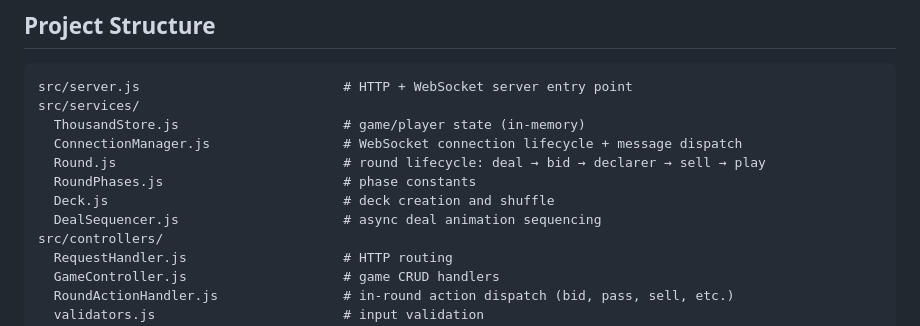
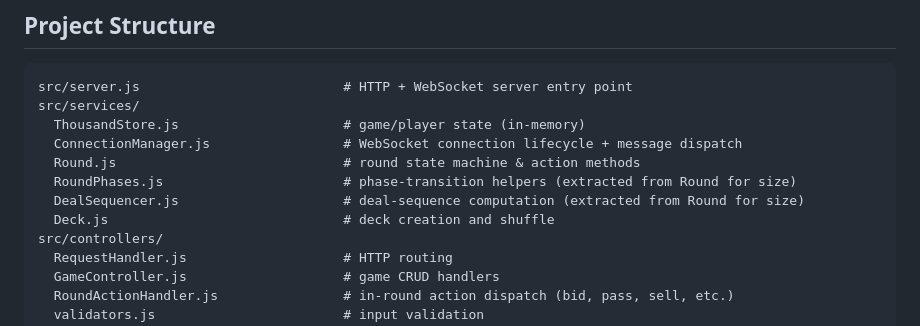
Before and after one commit to urmomeesak77/thousand, a Markdown page: CLAUDE.md, the part around the change. Rendered like a GitHub page.

Commit message:
Update CLAUDE.md to reflect module structure improvements.
Document that RoundPhases.js and DealSequencer.js were extracted from Round.js
for size management, and clarify their respective responsibilities in the
architecture.

Co-Authored-By: Claude Haiku 4.5 <noreply@anthropic.com>

```diff
--- a/CLAUDE.md
+++ b/CLAUDE.md
@@ -17,10 +17,10 @@ src/server.js                          # HTTP + WebSocket server entry point
 src/services/
   ThousandStore.js                     # game/player state (in-memory)
   ConnectionManager.js                 # WebSocket connection lifecycle + message dispatch
-  Round.js                             # round lifecycle: deal → bid → declarer → sell → play
-  RoundPhases.js                       # phase constants
+  Round.js                             # round state machine & action methods
+  RoundPhases.js                       # phase-transition helpers (extracted from Round for size)
+  DealSequencer.js                     # deal-sequence computation (extracted from Round for size)
   Deck.js                              # deck creation and shuffle
-  DealSequencer.js                     # async deal animation sequencing
 src/controllers/
   RequestHandler.js                    # HTTP routing
   GameController.js                    # game CRUD handlers
```
